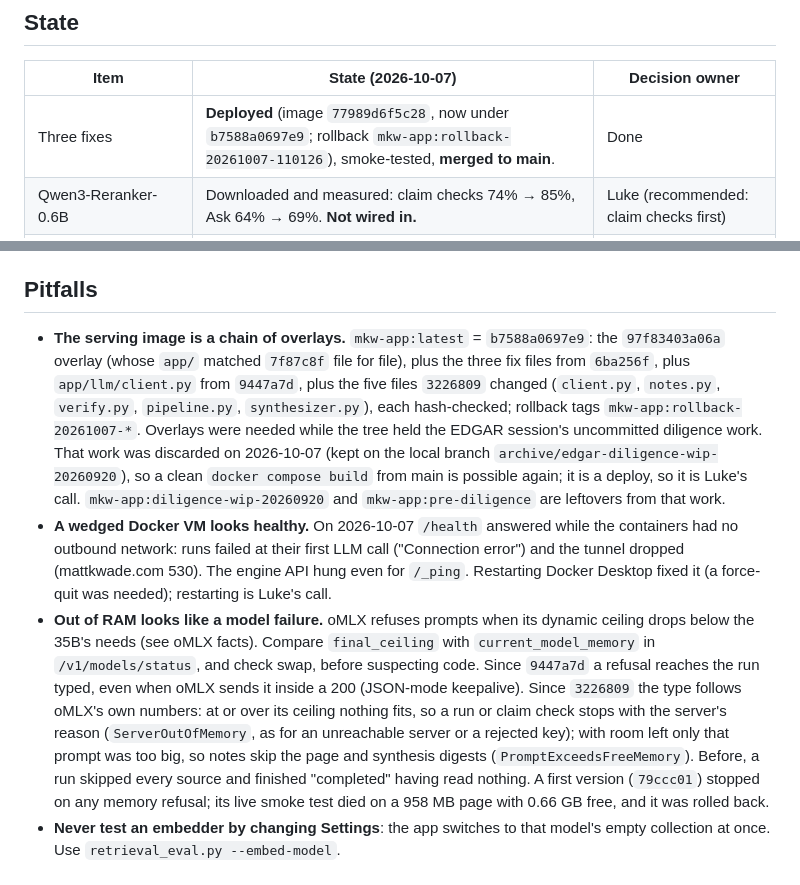
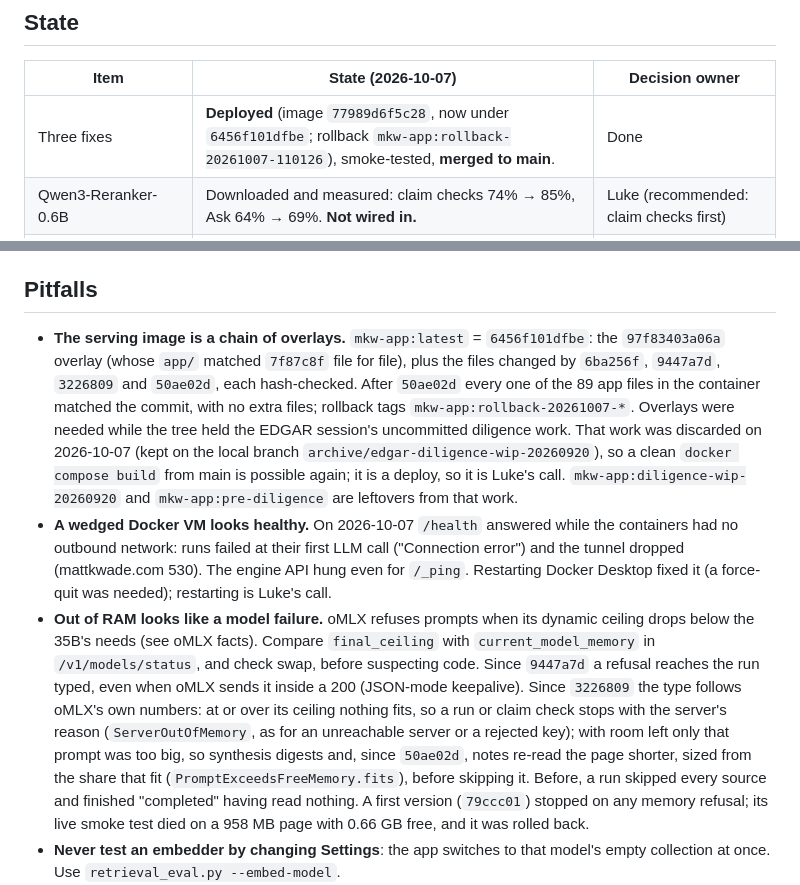
Before and after one commit to lukeswade/mkw, a Markdown page: docs/retrieval-eval-2026-09-23.md, 2 parts joined by grey strips. Drawn GitHub-style.

Commit message:
docs: serving image 6456f101dfbe; notes re-read a page shorter since 50ae02d
Co-Authored-By: Claude Opus 5.5 <noreply@anthropic.com>

```diff
--- a/docs/retrieval-eval-2026-09-23.md
+++ b/docs/retrieval-eval-2026-09-23.md
@@ -11,7 +11,7 @@ into the app and no Setting changed: the app still embeds with nomic.
 
 | Item | State (2026-10-07) | Decision owner |
 |---|---|---|
-| Three fixes | **Deployed** (image `77989d6f5c28`, now under `b7588a0697e9`; rollback `mkw-app:rollback-20261007-110126`), smoke-tested, **merged to main**. | Done |
+| Three fixes | **Deployed** (image `77989d6f5c28`, now under `6456f101dfbe`; rollback `mkw-app:rollback-20261007-110126`), smoke-tested, **merged to main**. | Done |
 | Qwen3-Reranker-0.6B | Downloaded and measured: claim checks 74% → 85%, Ask 64% → 69%. **Not wired in.** | Luke (recommended: claim checks first) |
 | Qwen3-Embedding-4B | Downloaded and measured: claim checks 74% → 82%, Ask 64% → 70%; with the reranker 89% and 79%. **Not adopted.** | Luke, once RAM is sorted |
 | Thinking on for synthesis | Tested (A/B below). Not adopted. | Parked |
@@ -236,11 +236,10 @@ it; it would need a prefix row (`task: question answering | query: `,
 ## Pitfalls
 
 - **The serving image is a chain of overlays.** `mkw-app:latest` =
-  `b7588a0697e9`: the `97f83403a06a` overlay (whose `app/` matched `7f87c8f`
-  file for file), plus the three fix files from `6ba256f`, plus
-  `app/llm/client.py` from `9447a7d`, plus the five files `3226809` changed
-  (`client.py`, `notes.py`, `verify.py`, `pipeline.py`, `synthesizer.py`),
-  each hash-checked; rollback tags
+  `6456f101dfbe`: the `97f83403a06a` overlay (whose `app/` matched `7f87c8f`
+  file for file), plus the files changed by `6ba256f`, `9447a7d`, `3226809`
+  and `50ae02d`, each hash-checked. After `50ae02d` every one of the 89 app
+  files in the container matched the commit, with no extra files; rollback tags
   `mkw-app:rollback-20261007-*`. Overlays were needed while the tree held
   the EDGAR session's uncommitted diligence work. That work was discarded on
   2026-10-07 (kept on the local branch `archive/edgar-diligence-wip-20260920`),
@@ -260,8 +259,9 @@ it; it would need a prefix row (`task: question answering | query: `,
   Since `3226809` the type follows oMLX's own numbers: at or over its
   ceiling nothing fits, so a run or claim check stops with the server's
   reason (`ServerOutOfMemory`, as for an unreachable server or a rejected
-  key); with room left only that prompt was too big, so notes skip the page
-  and synthesis digests (`PromptExceedsFreeMemory`). Before, a run skipped
+  key); with room left only that prompt was too big, so synthesis digests
+  and, since `50ae02d`, notes re-read the page shorter, sized from the share
+  that fit (`PromptExceedsFreeMemory.fits`), before skipping it. Before, a run skipped
   every source and finished "completed" having read nothing. A first version
   (`79ccc01`) stopped on any memory refusal; its live smoke test died on a
   958 MB page with 0.66 GB free, and it was rolled back.
```
